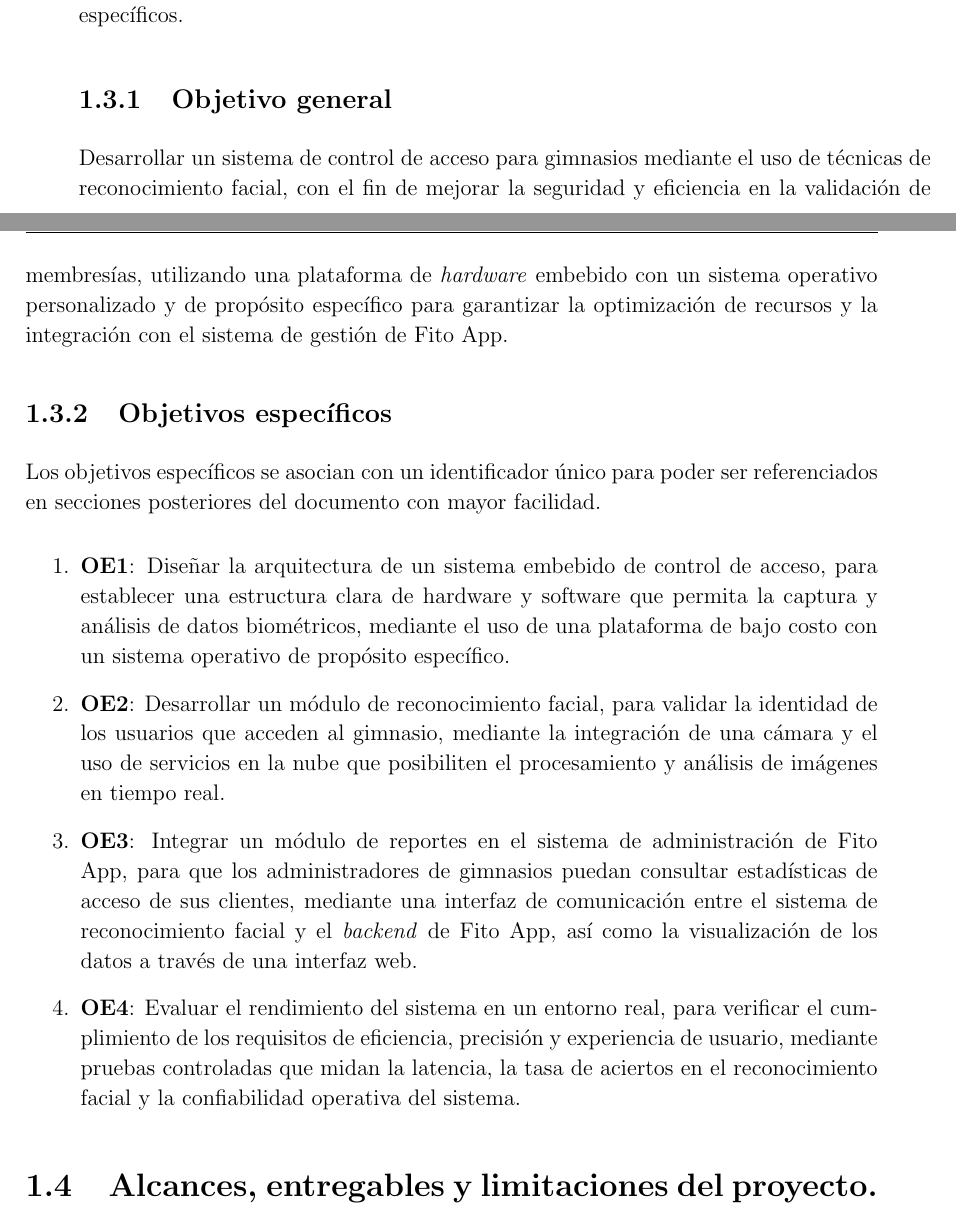
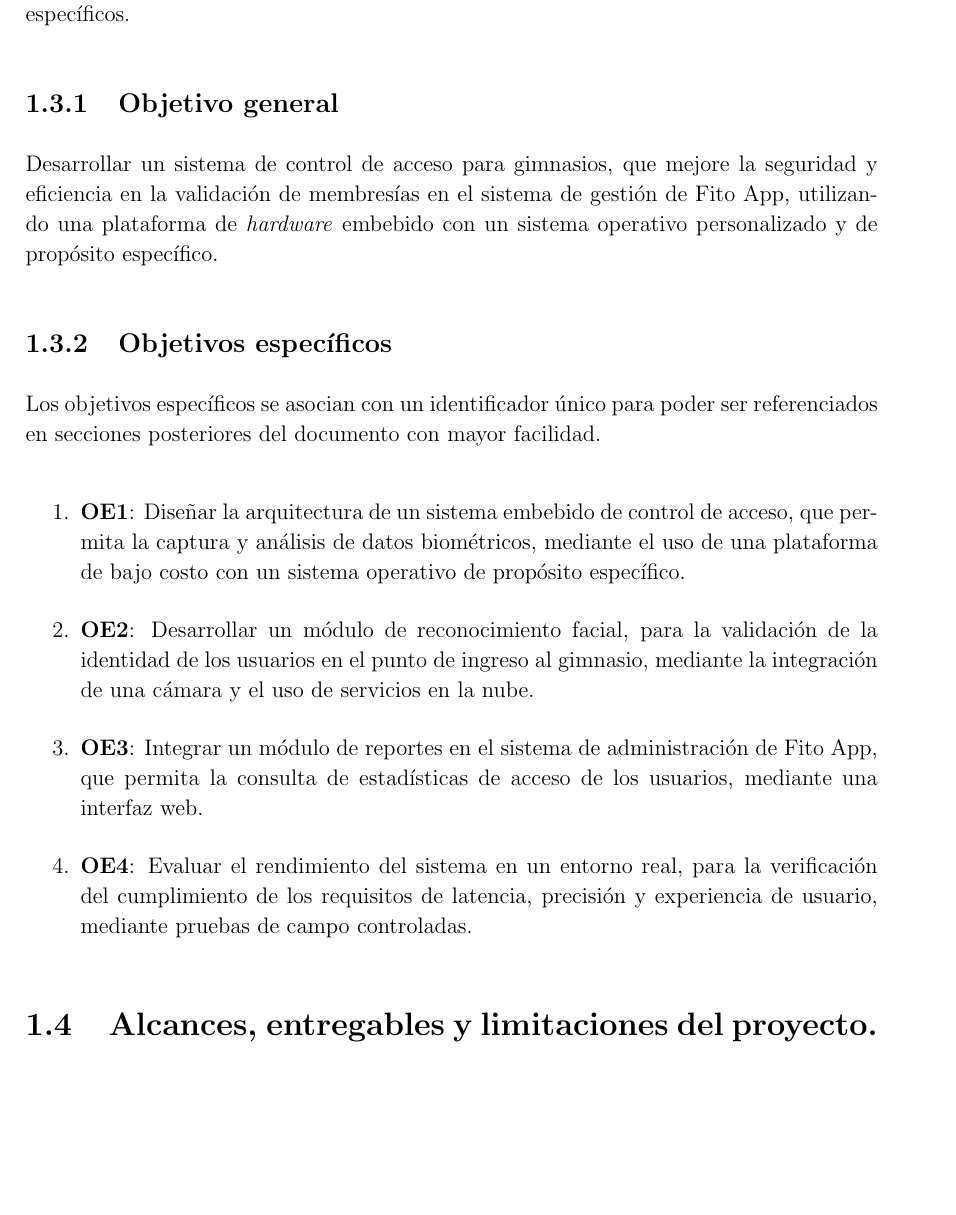
Before and after one commit to LuisPeMoraRod/tfg, a LaTeX thesis (main.tex, which reads intro.tex): two parts of pages 19 and 20 of 27 before the commit and part of page 20 of 27 after it, the two joined at a grey line, cut so that both start at the same text, the shorter picture padded with empty space. The pictures show the PDF file main.pdf that the author committed with the source.

Commit message:
refactor: update objectives (make them more concise)

```diff
--- a/intro.tex
+++ b/intro.tex
@@ -122,20 +124,23 @@ En este apartado se definen los objetivos del proyecto, tanto el objetivo genera
 
 \subsection{Objetivo general}
 % El objetivo general responde de manera directa el problema en concreto
-Desarrollar un sistema de control de acceso para gimnasios mediante el uso de técnicas de reconocimiento facial, con el fin de mejorar la seguridad y eficiencia en la validación de membresías, utilizando una plataforma de \textit{hardware} embebido con un sistema operativo personalizado y de propósito específico para garantizar la optimización de recursos y la integración con el sistema de gestión de Fito App.
+Desarrollar un sistema de control de acceso para gimnasios, que mejore la seguridad y eficiencia en la validación de membresías en el sistema de gestión de Fito App, utilizando una plataforma de \textit{hardware} embebido con un sistema operativo personalizado y de propósito específico. %para garantizar la optimización de recursos y la integración con el sistema de gestión de Fito App.
 
 
 \subsection{Objetivos específicos}\label{secc:objectives}
 Los objetivos específicos se asocian con un identificador único para poder ser referenciados en secciones posteriores del documento con mayor facilidad.
 
 \begin{enumerate}
-    \item \textbf{OE1}: Diseñar la arquitectura de un sistema embebido de control de acceso, para establecer una estructura clara de hardware y software que permita la captura y análisis de datos biométricos, mediante el uso de una plataforma de bajo costo con un sistema operativo de propósito específico.
+    \item \textbf{OE1}: Diseñar la arquitectura de un sistema embebido de control de acceso, %para establecer una estructura clara de hardware y software
+    que permita la captura y análisis de datos biométricos, mediante el uso de una plataforma de bajo costo con un sistema operativo de propósito específico.
 
-    \item \textbf{OE2}: Desarrollar un módulo de reconocimiento facial, para validar la identidad de los usuarios que acceden al gimnasio, mediante la integración de una cámara y el uso de servicios en la nube que posibiliten el procesamiento y análisis de imágenes en tiempo real.
+    \item \textbf{OE2}: Desarrollar un módulo de reconocimiento facial, para la validación de la identidad de los usuarios en el punto de ingreso al gimnasio, mediante la integración de una cámara y el uso de servicios en la nube. %que posibiliten el procesamiento y análisis de imágenes en tiempo real.
 
-    \item \textbf{OE3}: Integrar un módulo de reportes en el sistema de administración de Fito App, para que los administradores de gimnasios puedan consultar estadísticas de acceso de sus clientes, mediante una interfaz de comunicación entre el sistema de reconocimiento facial y el \textit{backend} de Fito App, así como la visualización de los datos a través de una interfaz web.
+    \item \textbf{OE3}: Integrar un módulo de reportes en el sistema de administración de Fito App, %para que los administradores de gimnasios puedan
+    que permita la consulta de estadísticas de acceso de los usuarios, mediante %una interfaz de comunicación entre el sistema de reconocimiento facial y el \textit{backend} de Fito App, así como la visualización de los datos a través de una interfaz web.
+    una interfaz web.
 
-    \item \textbf{OE4}: Evaluar el rendimiento del sistema en un entorno real, para verificar el cumplimiento de los requisitos de eficiencia, precisión y experiencia de usuario, mediante pruebas controladas que midan la latencia, la tasa de aciertos en el reconocimiento facial y la confiabilidad operativa del sistema.
+    \item \textbf{OE4}: Evaluar el rendimiento del sistema en un entorno real, para la verificación del cumplimiento de los requisitos de latencia, precisión y experiencia de usuario, mediante pruebas de campo controladas. % que midan la latencia, la tasa de aciertos en el reconocimiento facial y la confiabilidad operativa del sistema.
 
 \end{enumerate}
 
```
Also changed, not shown: main.pdf, intro.tex (4 more changed lines).
